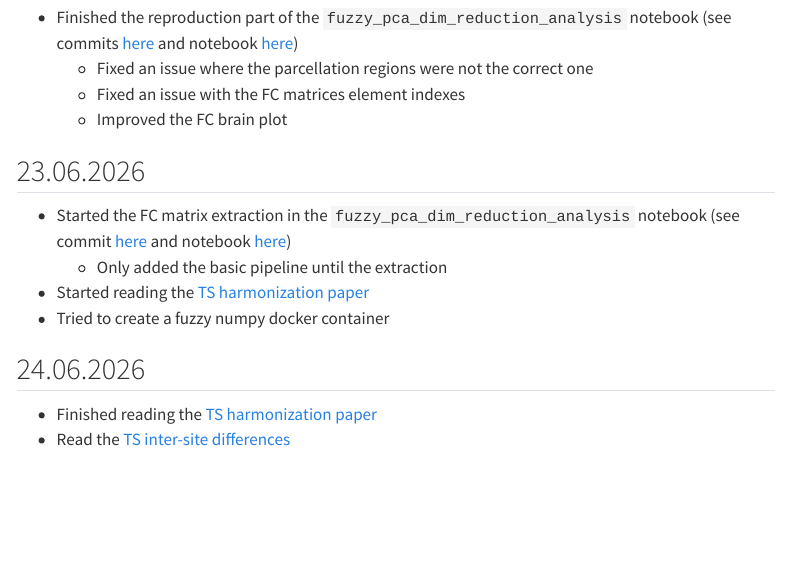
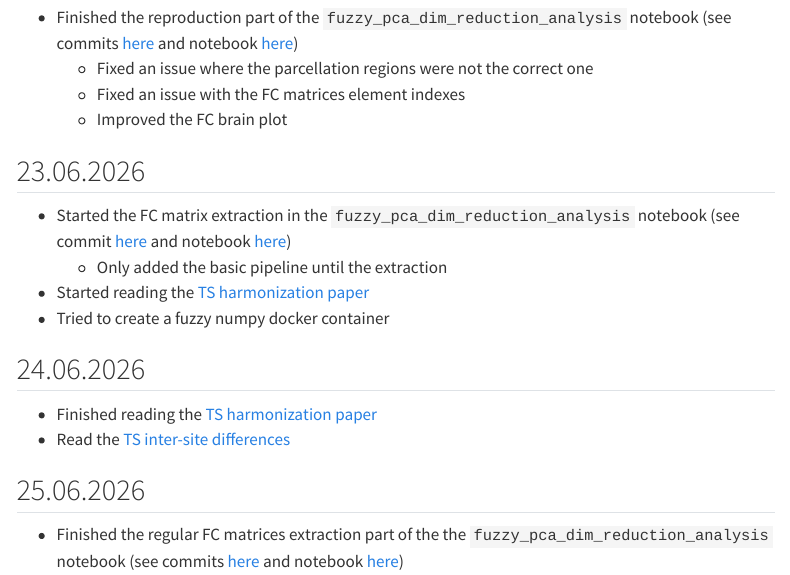
Before and after one commit to MadeInShineA/bachelor-thesis, a Quarto document (site/daily_journal.qmd): the page in a window 1100 px wide, from 5660 px down. Rendered offline with R 4.5, knitr and Pandoc in place of Quarto, with nearby package versions; menus at the side of the page are left out.

Commit message:
docs: Update daily journal

```diff
--- a/site/daily_journal.qmd
+++ b/site/daily_journal.qmd
@@ -190,3 +190,6 @@ title: Daily Journal
 ## 24.06.2026
 - Finished reading the [TS harmonization paper](https://journals.plos.org/plosbiology/article?id=10.1371/journal.pbio.3000042){target="_blank"}
 - Read the [TS inter-site differences](https://www.nature.com/articles/s41380-025-03134-6){target="_blank"}
+
+## 25.06.2026
+- Finished the regular FC matrices extraction part of the the `fuzzy_pca_dim_reduction_analysis` notebook (see commits [here](https://github.com/MadeInShineA/bachelor-thesis-project/commit/d3a55cb5d9b391b88bb3f287229ff26ca5805e1d){target="_blank"} and notebook [here](./notebooks/fuzzy-pca-dim-reduction-analysis.html){target="_blank"})
```
